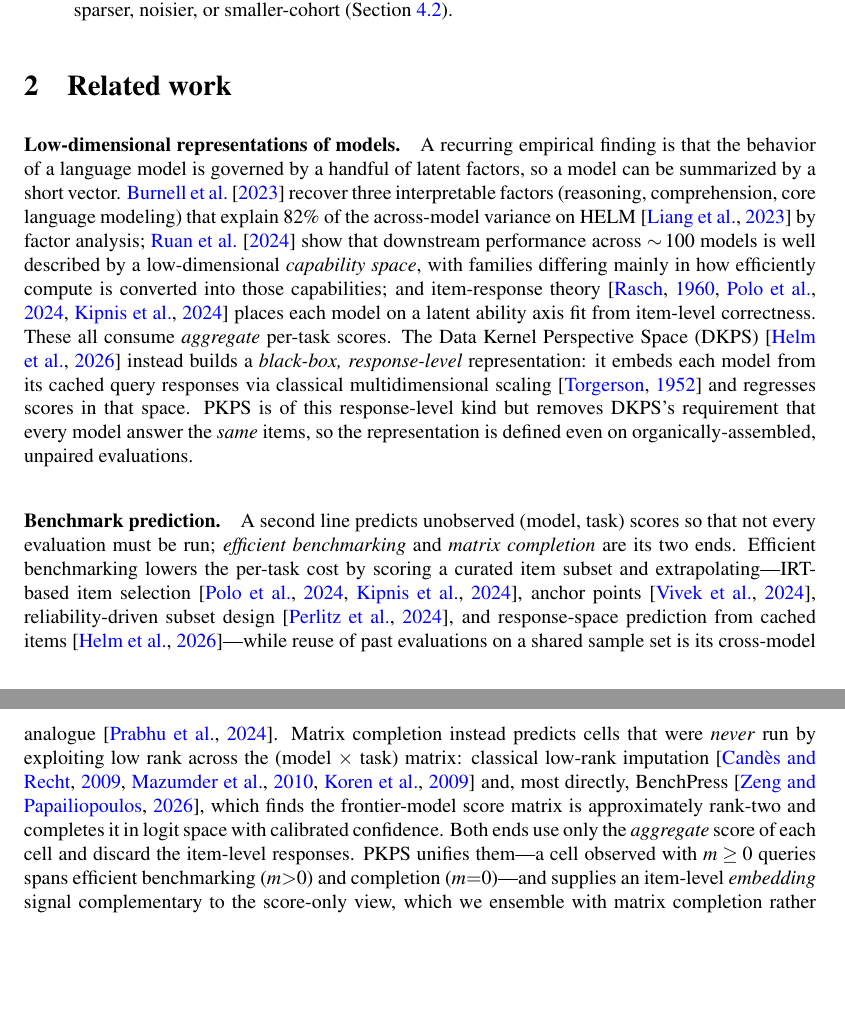
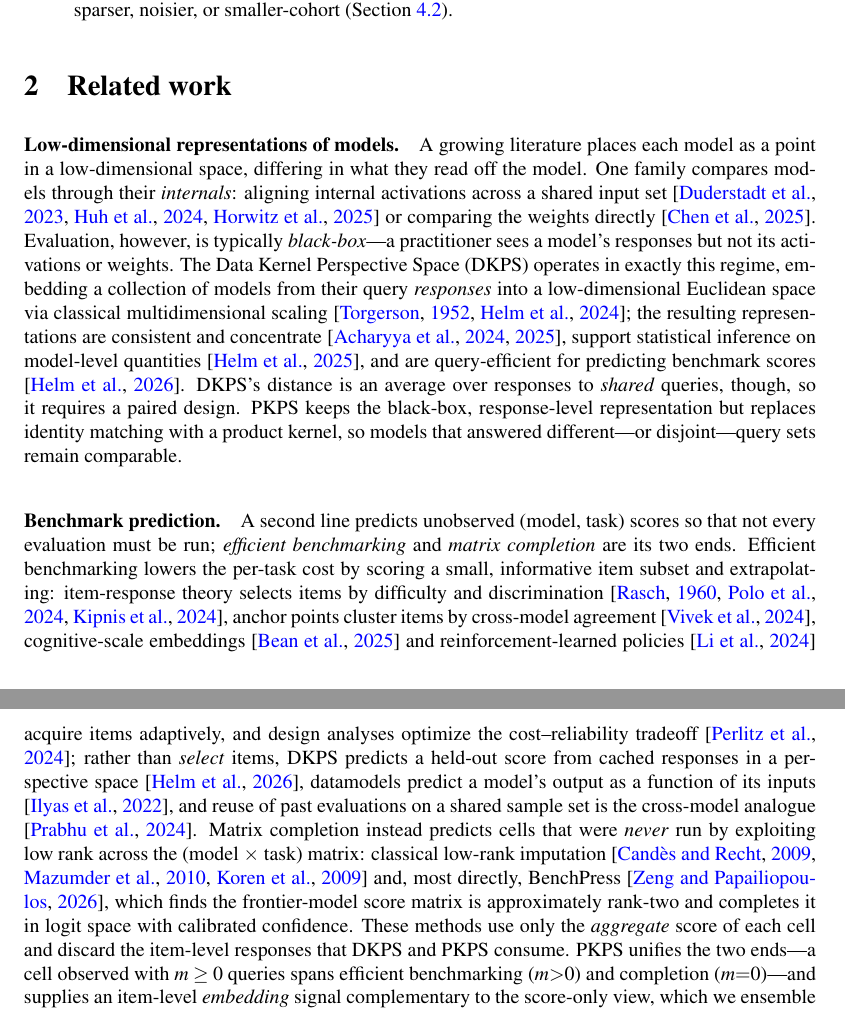
Before and after one commit to jataware/dkps, a LaTeX paper (paper/main.tex, which reads paper/references.bib): two parts of pages 2 and 3 of 10 before the commit and two parts of pages 2 and 3 of 11 after it, joined at a grey line, cut so that both start at the same text, the shorter picture padded with empty space. Compiled offline with pdfLaTeX.

Commit message:
paper: rewrite related work to follow Helm et al. framing
Low-dimensional representations: reorganize by what is read off the model
(internal activations / weights vs. black-box responses), and situate the
method in the full DKPS lineage---data kernels, the original DKPS, the
consistency and concentration results, supervised inference, and the
query-efficiency paper---instead of the weak factor-analysis/scaling-law
framing. Benchmark prediction: borrow the broader efficient-benchmarking set
(IRT, anchor points, cognitive-scale embeddings, RL acquisition, design
analyses, datamodels, lifelong reuse) alongside the matrix-completion end.
Add the corresponding references.

Co-Authored-By: Claude Opus 4.8 (1M context) <noreply@anthropic.com>
Claude-Session: https://claude.ai/code/session_019VkDoLFnBiHFuUR33BoaNY

```diff
--- a/paper/main.tex
+++ b/paper/main.tex
@@ -107,38 +107,44 @@ margin that grows as evaluation gets sparser, noisier, or smaller-cohort
 \section{Related work}
 \label{sec:related}
 
-\paragraph{Low-dimensional representations of models.} A recurring empirical finding is that
-the behavior of a language model is governed by a handful of latent factors, so a model can be
-summarized by a short vector. \citet{burnell2023structure} recover three interpretable factors
-(reasoning, comprehension, core language modeling) that explain $82\%$ of the across-model
-variance on HELM \citep{helm} by factor analysis; \citet{ruan2024observational} show that
-downstream performance across $\sim\!100$ models is well described by a low-dimensional
-\emph{capability space}, with families differing mainly in how efficiently compute is converted
-into those capabilities; and item-response theory \citep{rasch1960, polo2024tinybenchmarks,
-metabench} places each model on a latent ability axis fit from item-level correctness. These
-all consume \emph{aggregate} per-task scores. The Data Kernel Perspective Space (DKPS)
-\citep{dkps_qeff} instead builds a \emph{black-box, response-level} representation: it embeds
-each model from its cached query responses via classical multidimensional scaling
-\citep{torgerson1952mds} and regresses scores in that space. \PKPS is of this response-level
-kind but removes DKPS's requirement that every model answer the \emph{same} items, so the
-representation is defined even on organically-assembled, unpaired evaluations.
+\paragraph{Low-dimensional representations of models.} A growing literature places each model
+as a point in a low-dimensional space, differing in what they read off the model. One family
+compares models through their \emph{internals}: aligning internal activations across a shared
+input set \citep{duderstadt2023comparing, huh2024platonic, horwitz2025atlas} or comparing the
+weights directly \citep{chen2025weights}. Evaluation, however, is typically \emph{black-box}---a
+practitioner sees a model's responses but not its activations or weights. The Data Kernel
+Perspective Space (DKPS) operates in exactly this regime, embedding a collection of models from
+their query \emph{responses} into a low-dimensional Euclidean space via classical
+multidimensional scaling \citep{torgerson1952mds, helm2024tracking}; the resulting
+representations are consistent and concentrate \citep{acharyya2024consistent,
+acharyya2025concentration}, support statistical inference on model-level quantities
+\citep{helm2025inference}, and are query-efficient for predicting benchmark scores
+\citep{dkps_qeff}. DKPS's distance is an average over responses to \emph{shared} queries,
+though, so it requires a paired design. \PKPS keeps the black-box, response-level representation
+but replaces identity matching with a product kernel, so models that answered different---or
+disjoint---query sets remain comparable.
 
 \paragraph{Benchmark prediction.} A second line predicts unobserved (model, task) scores so
 that not every evaluation must be run; \emph{efficient benchmarking} and \emph{matrix
-completion} are its two ends. Efficient benchmarking lowers the per-task cost by scoring a
-curated item subset and extrapolating---IRT-based item selection
-\citep{polo2024tinybenchmarks, metabench}, anchor points \citep{vivek2024anchor},
-reliability-driven subset design \citep{perlitz2024efficient}, and response-space prediction
-from cached items \citep{dkps_qeff}---while reuse of past evaluations on a shared sample set is
-its cross-model analogue \citep{prabhu2024lifelong}. Matrix completion instead predicts cells
-that were \emph{never} run by exploiting low rank across the (model $\times$ task) matrix:
-classical low-rank imputation \citep{candes2009exact, mazumder2010softimpute, koren2009matrix}
-and, most directly, BenchPress \citep{benchpress}, which finds the frontier-model score matrix
-is approximately rank-two and completes it in logit space with calibrated confidence. Both ends
-use only the \emph{aggregate} score of each cell and discard the item-level responses. \PKPS
-unifies them---a cell observed with $m\ge0$ queries spans efficient benchmarking ($m{>}0$) and
-completion ($m{=}0$)---and supplies an item-level \emph{embedding} signal complementary to the
-score-only view, which we ensemble with matrix completion rather than replace.
+completion} are its two ends. Efficient benchmarking lowers the per-task cost by scoring a small,
+informative item subset and extrapolating: item-response theory selects items by difficulty and
+discrimination \citep{rasch1960, polo2024tinybenchmarks, metabench}, anchor points cluster items
+by cross-model agreement \citep{vivek2024anchor}, cognitive-scale embeddings
+\citep{bean2025scales} and reinforcement-learned policies \citep{li2024active} acquire items
+adaptively, and design analyses optimize the cost--reliability tradeoff
+\citep{perlitz2024efficient}; rather than \emph{select} items, DKPS predicts a held-out score
+from cached responses in a perspective space \citep{dkps_qeff}, datamodels predict a model's
+output as a function of its inputs \citep{ilyas2022datamodels}, and reuse of past evaluations on
+a shared sample set is the cross-model analogue \citep{prabhu2024lifelong}. Matrix completion
+instead predicts cells that were \emph{never} run by exploiting low rank across the
+(model $\times$ task) matrix: classical low-rank imputation \citep{candes2009exact,
+mazumder2010softimpute, koren2009matrix} and, most directly, BenchPress \citep{benchpress},
+which finds the frontier-model score matrix is approximately rank-two and completes it in logit
+space with calibrated confidence. These methods use only the \emph{aggregate} score of each cell
+and discard the item-level responses that DKPS and \PKPS consume. \PKPS unifies the two
+ends---a cell observed with $m\ge0$ queries spans efficient benchmarking ($m{>}0$) and completion
+($m{=}0$)---and supplies an item-level \emph{embedding} signal complementary to the score-only
+view, which we ensemble with matrix completion rather than replace.
 
 \section{The Product Kernel Perspective Space}
 \label{sec:method}
--- a/paper/references.bib
+++ b/paper/references.bib
@@ -26,0 +47 @@
+  year={2024}
@@ -26,0 +54 @@
+  year={2024}
@@ -26,0 +61 @@
+  year={2025}
@@ -27,3 +68,4 @@
+  year={2025}
 }
 
 @article{metabench,
```
Also changed, not shown: paper/main.bbl, paper/main.pdf, paper/references.bib (77 more changed lines).
